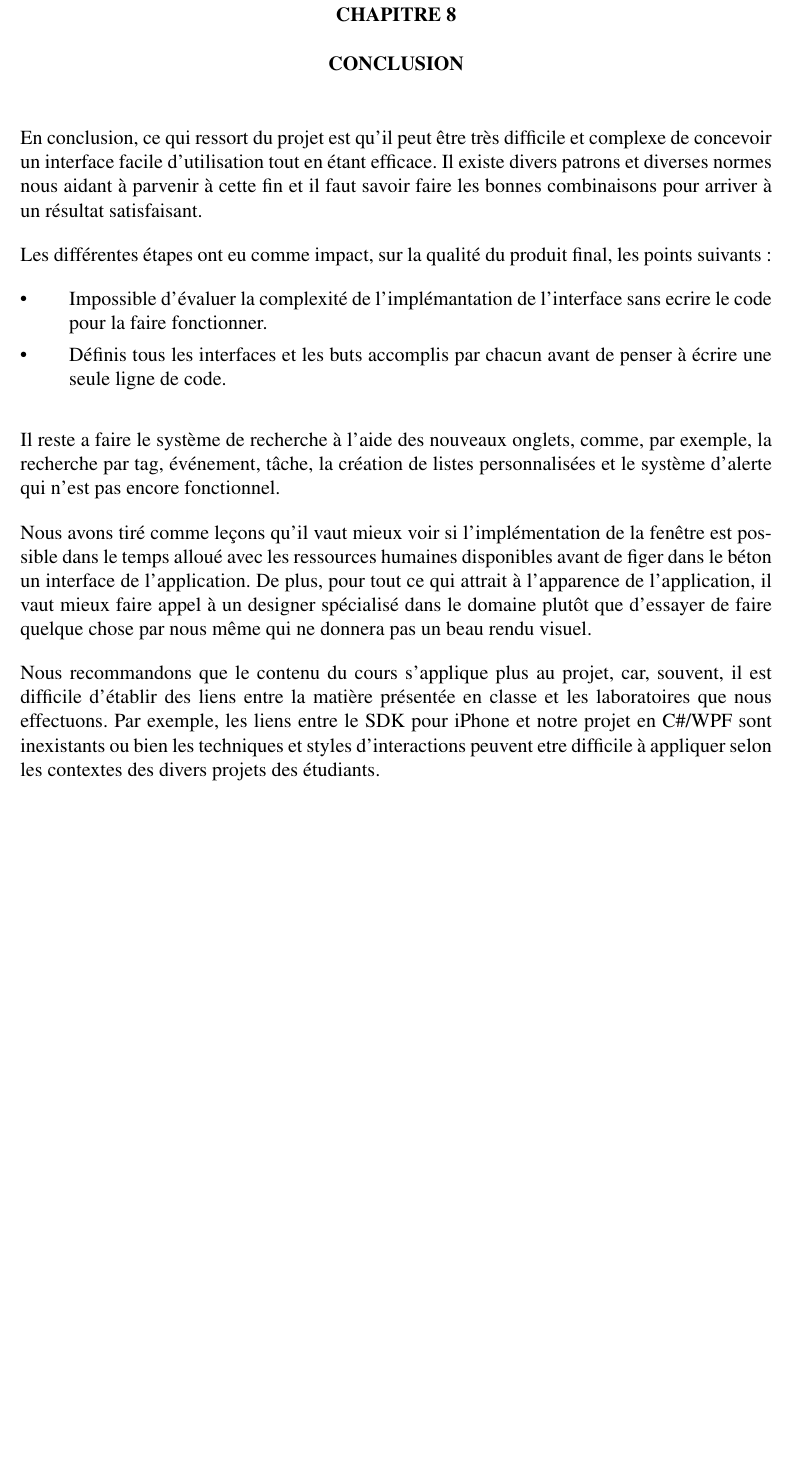
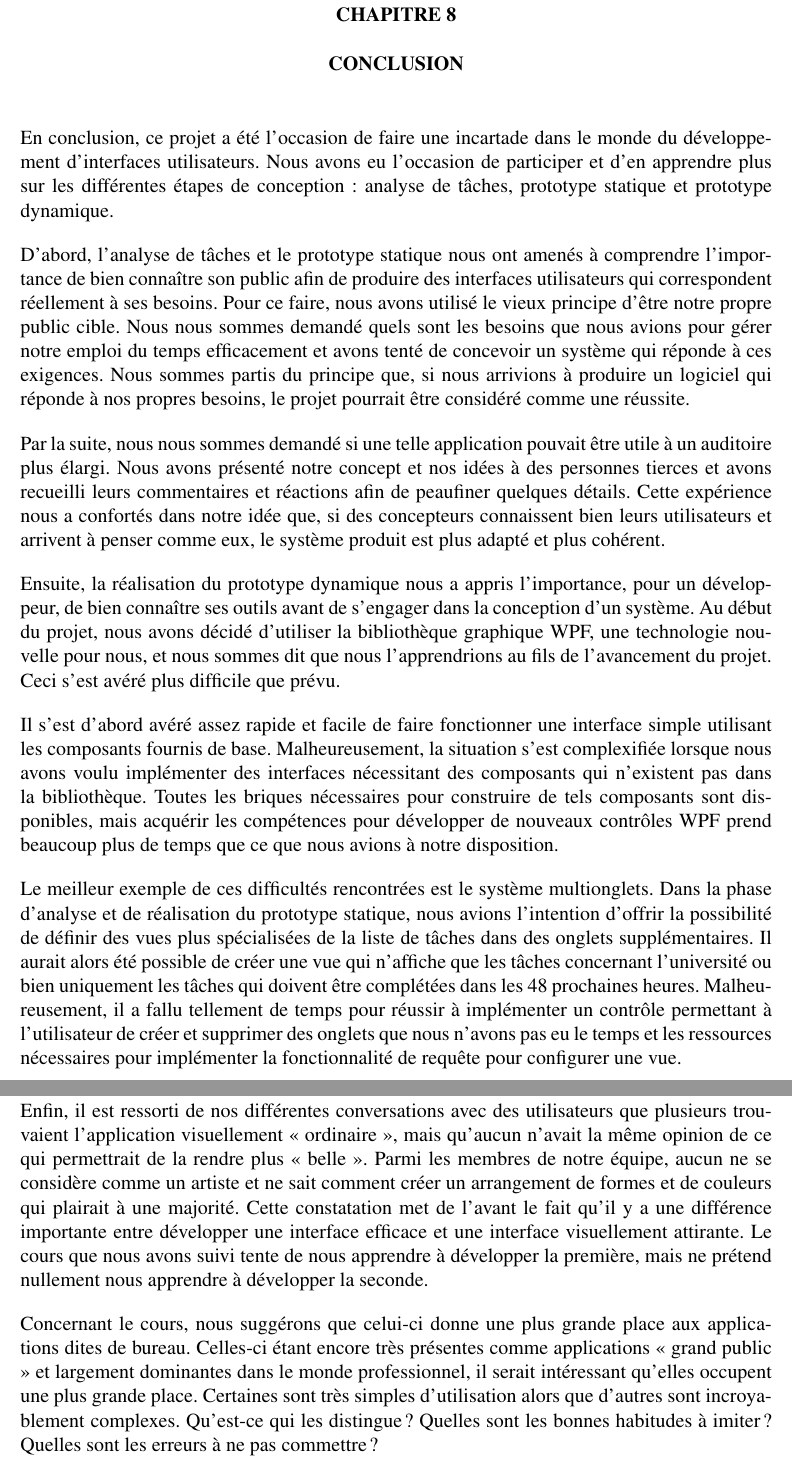
Before and after one commit to xeph/LOG350.TP3, a LaTeX document (WpfApplication2/Rapport/rapport.tex): part of page 28 of 67 before the commit and two parts of pages 28 and 29 of 68 after it, the two joined at a grey line, cut so that both start at the same text, the shorter picture padded with empty space. Compiled offline with pdfLaTeX.

Commit message:
Réécriture de la conclusion.

```diff
--- a/WpfApplication2/Rapport/rapport.tex
+++ b/WpfApplication2/Rapport/rapport.tex
@@ -13,7 +13,10 @@
 \usepackage{caption}
 \usepackage{multibib}
 \usepackage{url}
+\usepackage{newunicodechar}
 \urlstyle{rm}
+
+\newunicodechar{ }{~}
 
 \begin{document}
 
@@ -546,20 +549,21 @@ Selon les conclusions tirées des tests utilisateurs, la barre d'ajout rapide n'
 
 \chapter{Conclusion}
 
-En conclusion, ce qui ressort du projet est qu'il peut être très difficile et complexe de concevoir un interface facile d'utilisation tout en étant efficace. Il existe divers patrons et diverses normes nous aidant à parvenir à cette fin et il faut savoir faire les bonnes combinaisons pour arriver à un résultat satisfaisant.
+En conclusion, ce projet a été l'occasion de faire une incartade dans le monde du développement d'interfaces utilisateurs. Nous avons eu l'occasion de participer et d'en apprendre plus sur les différentes étapes de conception : analyse de tâches, prototype statique et prototype dynamique.
 
-Les différentes étapes ont eu comme impact, sur la qualité du produit final, les points suivants :
+D'abord, l'analyse de tâches et le prototype statique nous ont amenés à comprendre l'importance de bien connaître son public afin de produire des interfaces utilisateurs qui correspondent réellement à ses besoins. Pour ce faire, nous avons utilisé le vieux principe d'être notre propre public cible. Nous nous sommes demandé quels sont les besoins que nous avions pour gérer notre emploi du temps efficacement et avons tenté de concevoir un système qui réponde à ces exigences. Nous sommes partis du principe que, si nous arrivions à produire un logiciel qui réponde à nos propres besoins, le projet pourrait être considéré comme une réussite.
 
-\begin{itemize}
-	\item Impossible d'évaluer la complexité de l'implémantation de l'interface sans ecrire le code pour la faire fonctionner.
-	\item Définis tous les interfaces et les buts accomplis par chacun avant de penser à écrire une seule ligne de code.
-\end{itemize}
+Par la suite, nous nous sommes demandé si une telle application pouvait être utile à un auditoire plus élargi. Nous avons présenté notre concept et nos idées à des personnes tierces et avons recueilli leurs commentaires et réactions afin de peaufiner quelques détails. Cette expérience nous a confortés dans notre idée que, si des concepteurs connaissent bien leurs utilisateurs et arrivent à penser comme eux, le système produit est plus adapté et plus cohérent.
 
-Il reste a faire le système de recherche à l'aide des nouveaux onglets, comme, par exemple, la recherche par tag, événement, tâche, la création de listes personnalisées et le système d'alerte qui n'est pas encore fonctionnel.
+Ensuite, la réalisation du prototype dynamique nous a appris l'importance, pour un développeur, de bien connaître ses outils avant de s'engager dans la conception d'un système. Au début du projet, nous avons décidé d'utiliser la bibliothèque graphique WPF, une technologie nouvelle pour nous, et nous sommes dit que nous l'apprendrions au fils de l'avancement du projet. Ceci s'est avéré plus difficile que prévu.
 
-Nous avons tiré comme leçons qu'il vaut mieux voir si l'implémentation de la fenêtre est possible dans le temps alloué avec les ressources humaines disponibles avant de figer dans le béton un interface de l'application. De plus, pour tout ce qui attrait à l'apparence de l'application, il vaut mieux faire appel à un designer spécialisé dans le domaine plutôt que d'essayer de faire quelque chose par nous même qui ne donnera pas un beau rendu visuel.
+Il s'est d'abord avéré assez rapide et facile de faire fonctionner une interface simple utilisant les composants fournis de base. Malheureusement, la situation s'est complexifiée lorsque nous avons voulu implémenter des interfaces nécessitant des composants qui n'existent pas dans la bibliothèque. Toutes les briques nécessaires pour construire de tels composants sont disponibles, mais acquérir les compétences pour développer de nouveaux contrôles WPF prend beaucoup plus de temps que ce que nous avions à notre disposition.
 
-Nous recommandons que le contenu du cours s'applique plus au projet, car, souvent, il est difficile d'établir des liens entre la matière présentée en classe et les laboratoires que nous effectuons. Par exemple, les liens entre le SDK pour iPhone et notre projet en C\#/WPF sont inexistants ou bien les techniques et styles d'interactions peuvent etre difficile à appliquer selon les contextes des divers projets des étudiants.
+Le meilleur exemple de ces difficultés rencontrées est le système multionglets. Dans la phase d'analyse et de réalisation du prototype statique, nous avions l'intention d'offrir la possibilité de définir des vues plus spécialisées de la liste de tâches dans des onglets supplémentaires. Il aurait alors été possible de créer une vue qui n'affiche que les tâches concernant l'université ou bien uniquement les tâches qui doivent être complétées dans les 48 prochaines heures. Malheureusement, il a fallu tellement de temps pour réussir à implémenter un contrôle permettant à l'utilisateur de créer et supprimer des onglets que nous n'avons pas eu le temps et les ressources nécessaires pour implémenter la fonctionnalité de requête pour configurer une vue.
+
+Enfin, il est ressorti de nos différentes conversations avec des utilisateurs que plusieurs trouvaient l'application visuellement « ordinaire », mais qu'aucun n'avait la même opinion de ce qui permettrait de la rendre plus « belle ». Parmi les membres de notre équipe, aucun ne se considère comme un artiste et ne sait comment créer un arrangement de formes et de couleurs qui plairait à une majorité. Cette constatation met de l'avant le fait qu'il y a une différence importante entre développer une interface efficace et une interface visuellement attirante. Le cours que nous avons suivi tente de nous apprendre à développer la première, mais ne prétend nullement nous apprendre à développer la seconde.
+
+Concernant le cours, nous suggérons que celui-ci donne une plus grande place aux applications dites de bureau. Celles-ci étant encore très présentes comme applications « grand public » et largement dominantes dans le monde professionnel, il serait intéressant qu'elles occupent une plus grande place. Certaines sont très simples d'utilisation alors que d'autres sont incroyablement complexes. Qu'est-ce qui les distingue? Quelles sont les bonnes habitudes à imiter? Quelles sont les erreurs à ne pas commettre?
 
 \appendix
 \multiannexe
```
Also changed, not shown: WpfApplication2/Rapport/Makefile, WpfApplication2/Rapport/rapport.pdf, 2 other files.
